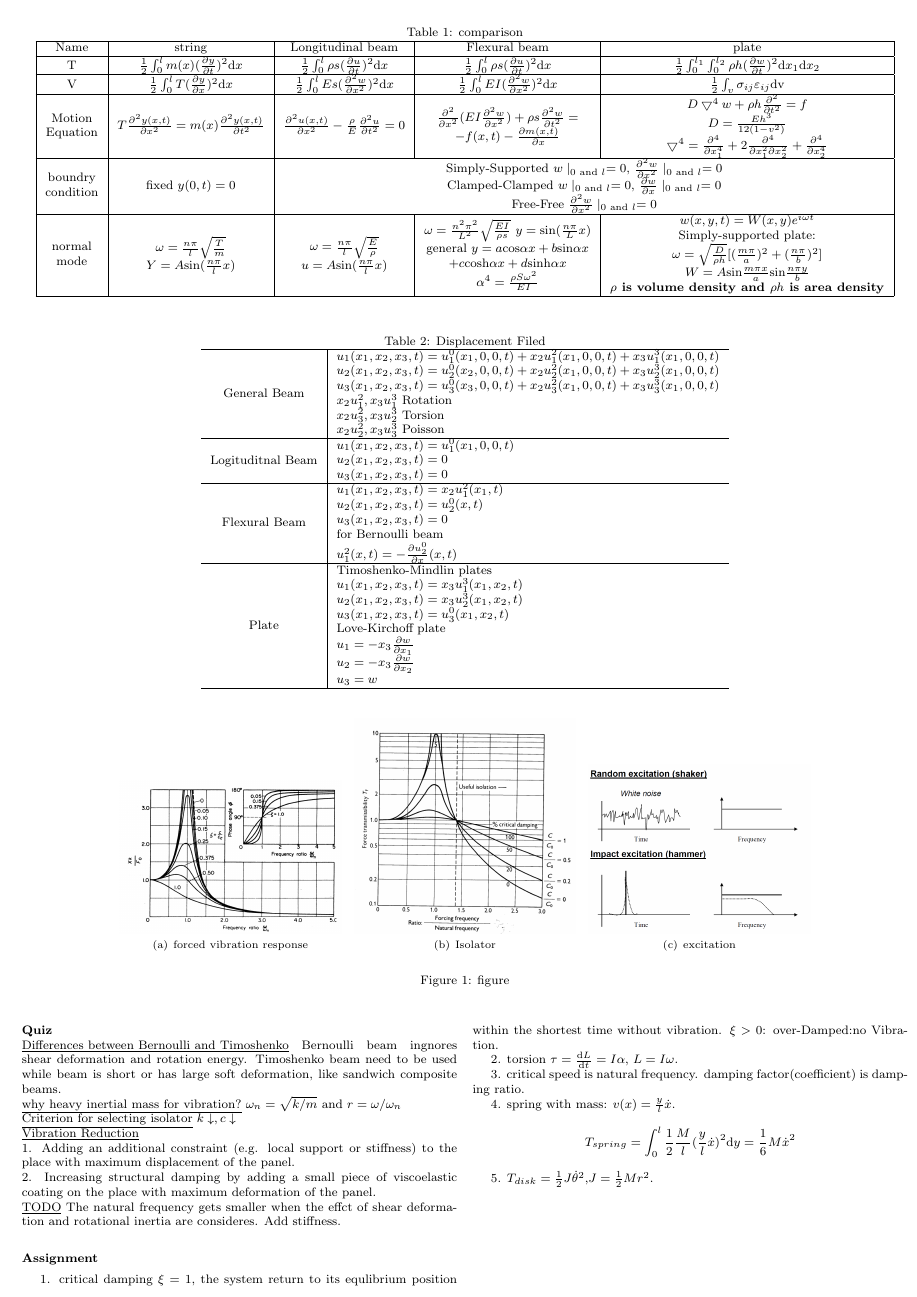
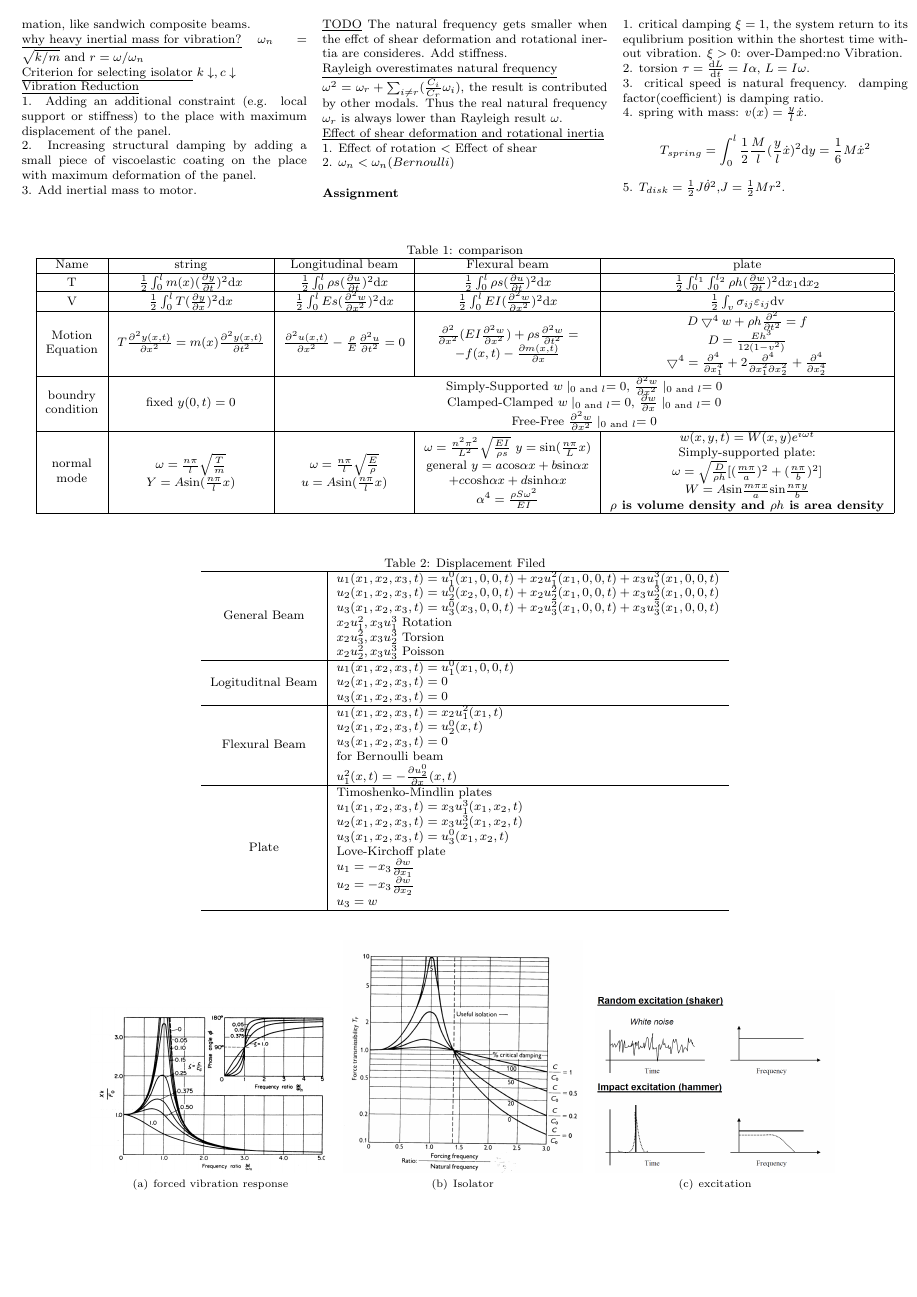
Before and after one commit to nicehiro/Vibration, a LaTeX document (final.tex): page 2 of 2. Compiled offline with pdfLaTeX.

Commit message:
final addition

```diff
--- a/final.tex
+++ b/final.tex
@@ -240,10 +242,36 @@ Frequency response fuction(FRF) measurement applied to lightly damp and signal-d
 4.use a sweeping sine excitation to measure each resonance peak.\\
 5.Use the half-power (or –3dB) method to measure damping.At resonance, measuring the displacement at different points gives the natural mode shape of the structure.\\
 
+  \noindent\textbf{Quiz}\\
+  \underline{Differences between Bernoulli and Timoshenko} Bernoulli beam ingnores shear deformation and rotation energy. Timoshenko beam need to be used while beam is short or has large soft deformation, like sandwich composite beams.\\
+  \underline{why heavy inertial mass for vibration?} $\omega_n=\sqrt{k/m}$ and $r=\omega/\omega_n$\\
+  \underline{Criterion for selecting isolator} $k \downarrow, c \downarrow$ \\
+  \underline{Vibration Reduction}\\
+  1. Adding an additional constraint (e.g. local support or stiffness) to the place with maximum displacement of the panel.\\
+  2. Increasing structural damping by adding a small piece of viscoelastic coating on the place with maximum deformation of the panel. \\
+  3. Add inertial mass to motor.\\
+  \underline{TODO} The natural frequency gets smaller when the effct of shear deformation and rotational inertia are consideres. Add stiffness.\\
+  \underline{Rayleigh overestimates natural frequency} \\
+  $\omega^2 = \omega_r + \sum_{i\neq r}(\frac{C_i}{C_r}\omega_i)$, the result is contributed by other modals. Thus the real natural frequency $\omega_r$ is always lower than Rayleigh result $\omega$.\\
+  \underline{Effect of shear deformation and rotational inertia} \\
+  1. Effect of rotation $<$ Effect of shear \\
+  2. $\omega_n < \omega_n(Bernoulli)$\\
 
-
+  \noindent\textbf{Assignment}\\
+  1. critical damping $\xi=1$, the system return to its equlibrium position within the shortest time without vibration.
+  $\xi>0$: over-Damped:no Vibration.\\
+  2. torsion $\tau=\frac{\text{d}L}{\text{d}t}=I\alpha$, $L=I\omega$.\\
+  3. critical speed is natural frequency. damping factor(coefficient) is damping ratio.\\
+  4. spring with mass: $v(x)=\frac{y}{l}\dot{x}$.
+  \begin{equation*}
+    T_{spring}=\int_{0}^{l}\frac{1}{2}\frac{M}{l}(\frac{y}{l}\dot{x})^{2}\text{d}y
+    =\frac{1}{6}M\dot{x}^{2}
+  \end{equation*}
+  5. $T_{disk}=\frac{1}{2}J\dot{\theta}^{2}$,$J=\frac{1}{2}Mr^{2}$.
+ \end{multicols}
 
   \begin{table*}[htbp]
+  % \begin{table}[H]
     \centering
     \caption{comparison}
     \begin{tabular}{|c|c|c|c|c|}
@@ -341,45 +369,18 @@ Frequency response fuction(FRF) measurement applied to lightly damp and signal-d
     \end{tabular}
 \end{table*}
 
-\begin{figure}[h]
+
+\begin{figure*}[h]
   \centering
   \subfigure[forced vibration response]{
-    \includegraphics[width=0.25\textwidth]{Forced.png}
+    \includegraphics[width=0.27\textwidth]{Forced.png}
   }
  \subfigure[Isolator]{
-  \includegraphics[width=0.25\textwidth]{Isolator.png}
+  \includegraphics[width=0.27\textwidth]{Isolator.png}
  }
  \subfigure[excitation]{
-  \includegraphics[width=0.25\textwidth]{excitation.png}
+  \includegraphics[width=0.27\textwidth]{excitation.png}
  }
-  \caption{figure}
-\end{figure}
-\begin{multicols*}{2}
+\end{figure*}
 
-  \noindent\textbf{Quiz}\\
-  \underline{Differences between Bernoulli and Timoshenko} Bernoulli beam ingnores shear deformation and rotation energy. Timoshenko beam need to be used while beam is short or has large soft deformation, like sandwich composite beams.\\
-  \underline{why heavy inertial mass for vibration?} $\omega_n=\sqrt{k/m}$ and $r=\omega/\omega_n$\\
-  \underline{Criterion for selecting isolator} $k \downarrow, c \downarrow$ \\
-  \underline{Vibration Reduction}\\
-  1. Adding an additional constraint (e.g. local support or stiffness) to the place with maximum displacement of the panel.\\
-  2. Increasing structural damping by adding a small piece of viscoelastic coating on the place with maximum deformation of the panel. \\
-  \underline{TODO} The natural frequency gets smaller when the effct of shear deformation and rotational inertia are consideres. Add stiffness.\\
-
-  \noindent\textbf{Assignment}
-
-  1. critical damping $\xi=1$, the system return to its equlibrium position within the shortest time without vibration.
-  $\xi>0$: over-Damped:no Vibration.
-
-  2. torsion $\tau=\frac{\text{d}L}{\text{d}t}=I\alpha$, $L=I\omega$.
-
-  3. critical speed is natural frequency. damping factor(coefficient) is damping ratio.
-
-  4. spring with mass: $v(x)=\frac{y}{l}\dot{x}$.
-  \begin{equation*}
-    T_{spring}=\int_{0}^{l}\frac{1}{2}\frac{M}{l}(\frac{y}{l}\dot{x})^{2}\text{d}y
-    =\frac{1}{6}M\dot{x}^{2}
-  \end{equation*}
-
-  5. $T_{disk}=\frac{1}{2}J\dot{\theta}^{2}$,$J=\frac{1}{2}Mr^{2}$.
-  \end{multicols*}
 \end{document}
```
Also changed, not shown: final.tex (10 more changed lines).
